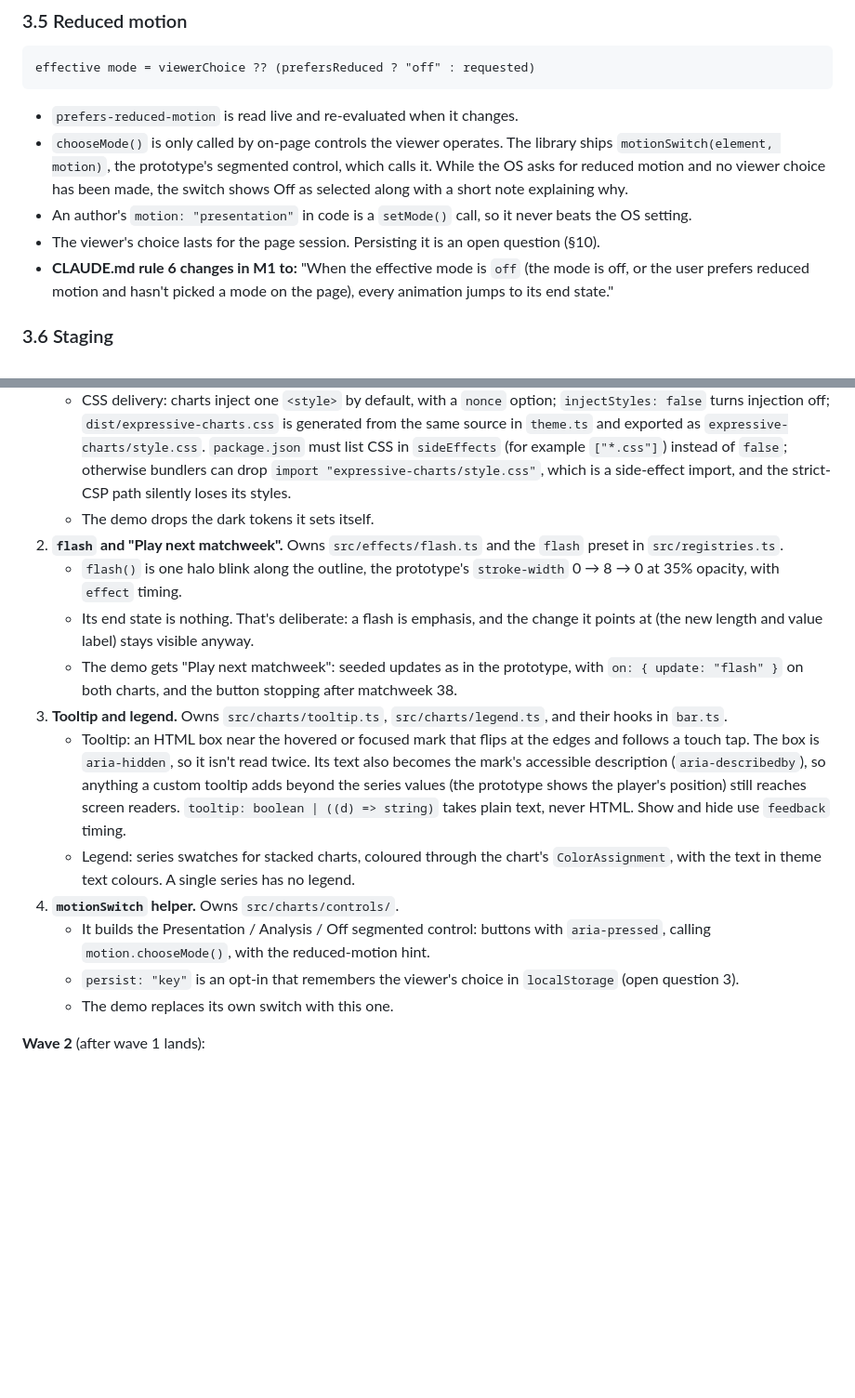
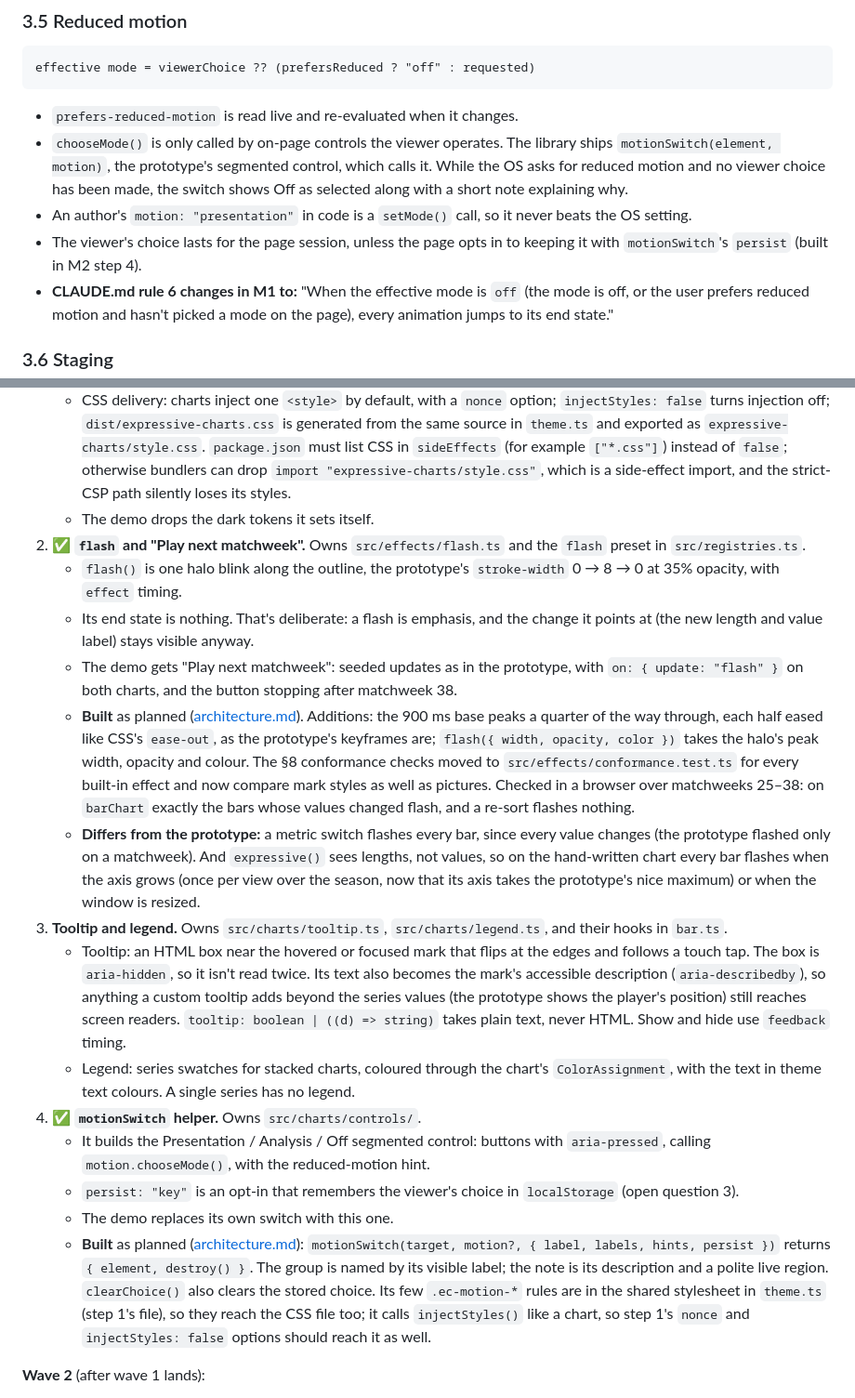
Before and after one commit to Deaversbp/expressive-charts, a Markdown page: docs/plan.md, 2 parts joined by grey strips. Shown at 93% size. Drawn GitHub-style; blank space fills up the shorter version.

Commit message:
Mark M2 steps 2 and 4 done in the plan
Co-Authored-By: Claude Opus 5.5 <noreply@anthropic.com>

```diff
--- a/docs/plan.md
+++ b/docs/plan.md
@@ -266,7 +266,7 @@ effective mode = viewerChoice ?? (prefersReduced ? "off" : requested)
 - `prefers-reduced-motion` is read live and re-evaluated when it changes.
 - `chooseMode()` is only called by on-page controls the viewer operates. The library ships `motionSwitch(element, motion)`, the prototype's segmented control, which calls it. While the OS asks for reduced motion and no viewer choice has been made, the switch shows Off as selected along with a short note explaining why.
 - An author's `motion: "presentation"` in code is a `setMode()` call, so it never beats the OS setting.
-- The viewer's choice lasts for the page session. Persisting it is an open question (§10).
+- The viewer's choice lasts for the page session, unless the page opts in to keeping it with `motionSwitch`'s `persist` (built in M2 step 4).
 - **CLAUDE.md rule 6 changes in M1 to:** "When the effective mode is `off` (the mode is off, or the user prefers reduced motion and hasn't picked a mode on the page), every animation jumps to its end state."
 
 ### 3.6 Staging
@@ -742,17 +742,20 @@ Each step names the files it owns, so steps in the same wave can run in parallel
    - Validate the eight series colours and their `-strong` variants: each mark at least 3:1 against the surface in both themes, distinguishable from its neighbours, and slots 1–4 kept as in the prototype.
    - CSS delivery: charts inject one `<style>` by default, with a `nonce` option; `injectStyles: false` turns injection off; `dist/expressive-charts.css` is generated from the same source in `theme.ts` and exported as `expressive-charts/style.css`. `package.json` must list CSS in `sideEffects` (for example `["*.css"]`) instead of `false`; otherwise bundlers can drop `import "expressive-charts/style.css"`, which is a side-effect import, and the strict-CSP path silently loses its styles.
    - The demo drops the dark tokens it sets itself.
-2. **`flash` and "Play next matchweek".** Owns `src/effects/flash.ts` and the `flash` preset in `src/registries.ts`.
+2. ✅ **`flash` and "Play next matchweek".** Owns `src/effects/flash.ts` and the `flash` preset in `src/registries.ts`.
    - `flash()` is one halo blink along the outline, the prototype's `stroke-width` 0 → 8 → 0 at 35% opacity, with `effect` timing.
    - Its end state is nothing. That's deliberate: a flash is emphasis, and the change it points at (the new length and value label) stays visible anyway.
    - The demo gets "Play next matchweek": seeded updates as in the prototype, with `on: { update: "flash" }` on both charts, and the button stopping after matchweek 38.
+   - **Built** as planned ([architecture.md](architecture.md#flash)). Additions: the 900 ms base peaks a quarter of the way through, each half eased like CSS's `ease-out`, as the prototype's keyframes are; `flash({ width, opacity, color })` takes the halo's peak width, opacity and colour. The §8 conformance checks moved to `src/effects/conformance.test.ts` for every built-in effect and now compare mark styles as well as pictures. Checked in a browser over matchweeks 25–38: on `barChart` exactly the bars whose values changed flash, and a re-sort flashes nothing.
+   - **Differs from the prototype:** a metric switch flashes every bar, since every value changes (the prototype flashed only on a matchweek). And `expressive()` sees lengths, not values, so on the hand-written chart every bar flashes when the axis grows (once per view over the season, now that its axis takes the prototype's nice maximum) or when the window is resized.
 3. **Tooltip and legend.** Owns `src/charts/tooltip.ts`, `src/charts/legend.ts`, and their hooks in `bar.ts`.
    - Tooltip: an HTML box near the hovered or focused mark that flips at the edges and follows a touch tap. The box is `aria-hidden`, so it isn't read twice. Its text also becomes the mark's accessible description (`aria-describedby`), so anything a custom tooltip adds beyond the series values (the prototype shows the player's position) still reaches screen readers. `tooltip: boolean | ((d) => string)` takes plain text, never HTML. Show and hide use `feedback` timing.
    - Legend: series swatches for stacked charts, coloured through the chart's `ColorAssignment`, with the text in theme text colours. A single series has no legend.
-4. **`motionSwitch` helper.** Owns `src/charts/controls/`.
+4. ✅ **`motionSwitch` helper.** Owns `src/charts/controls/`.
    - It builds the Presentation / Analysis / Off segmented control: buttons with `aria-pressed`, calling `motion.chooseMode()`, with the reduced-motion hint.
    - `persist: "key"` is an opt-in that remembers the viewer's choice in `localStorage` (open question 3).
    - The demo replaces its own switch with this one.
+   - **Built** as planned ([architecture.md](architecture.md#controls)): `motionSwitch(target, motion?, { label, labels, hints, persist })` returns `{ element, destroy() }`. The group is named by its visible label; the note is its description and a polite live region. `clearChoice()` also clears the stored choice. Its few `.ec-motion-*` rules are in the shared stylesheet in `theme.ts` (step 1's file), so they reach the CSS file too; it calls `injectStyles()` like a chart, so step 1's `nonce` and `injectStyles: false` options should reach it as well.
 
 **Wave 2** (after wave 1 lands):
 
```
